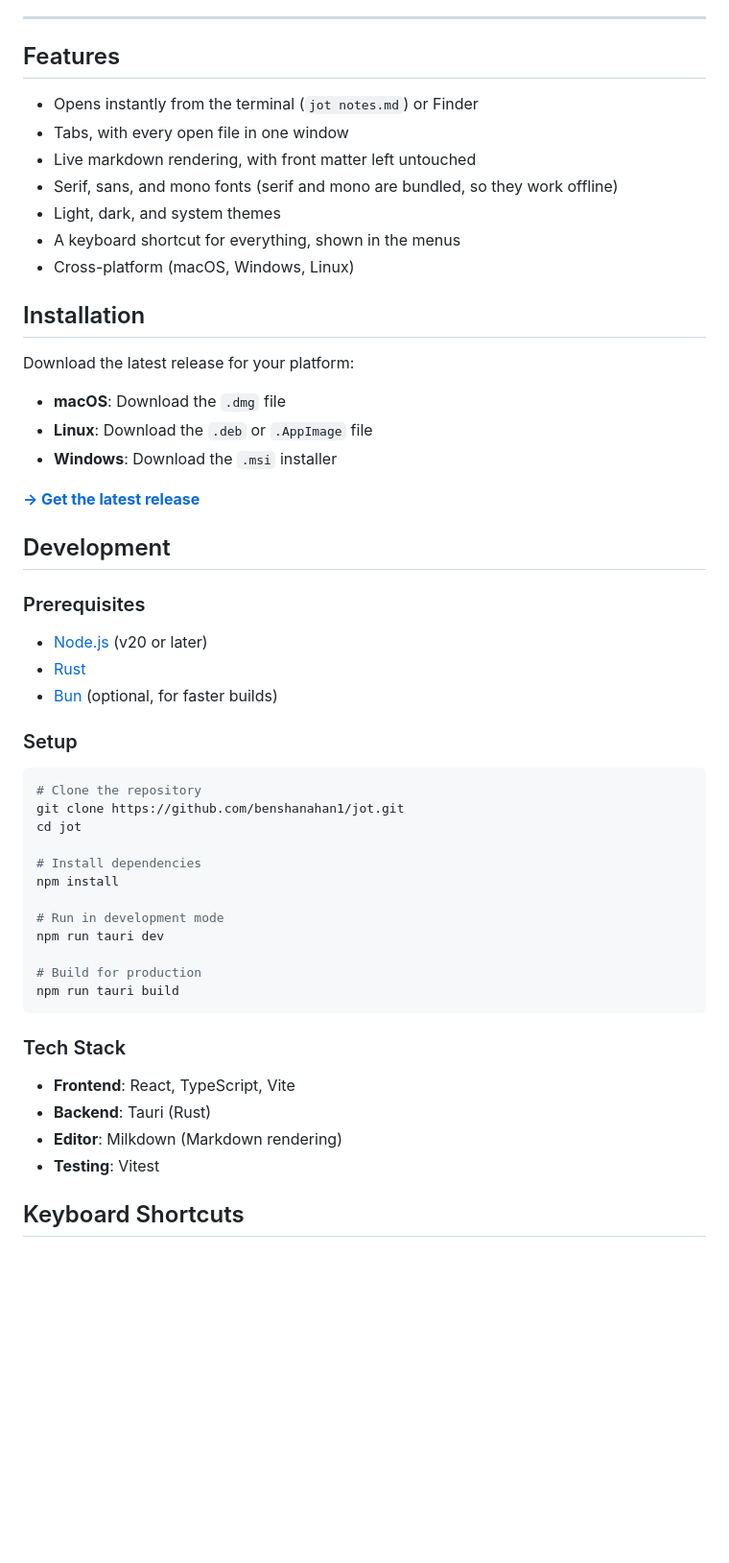
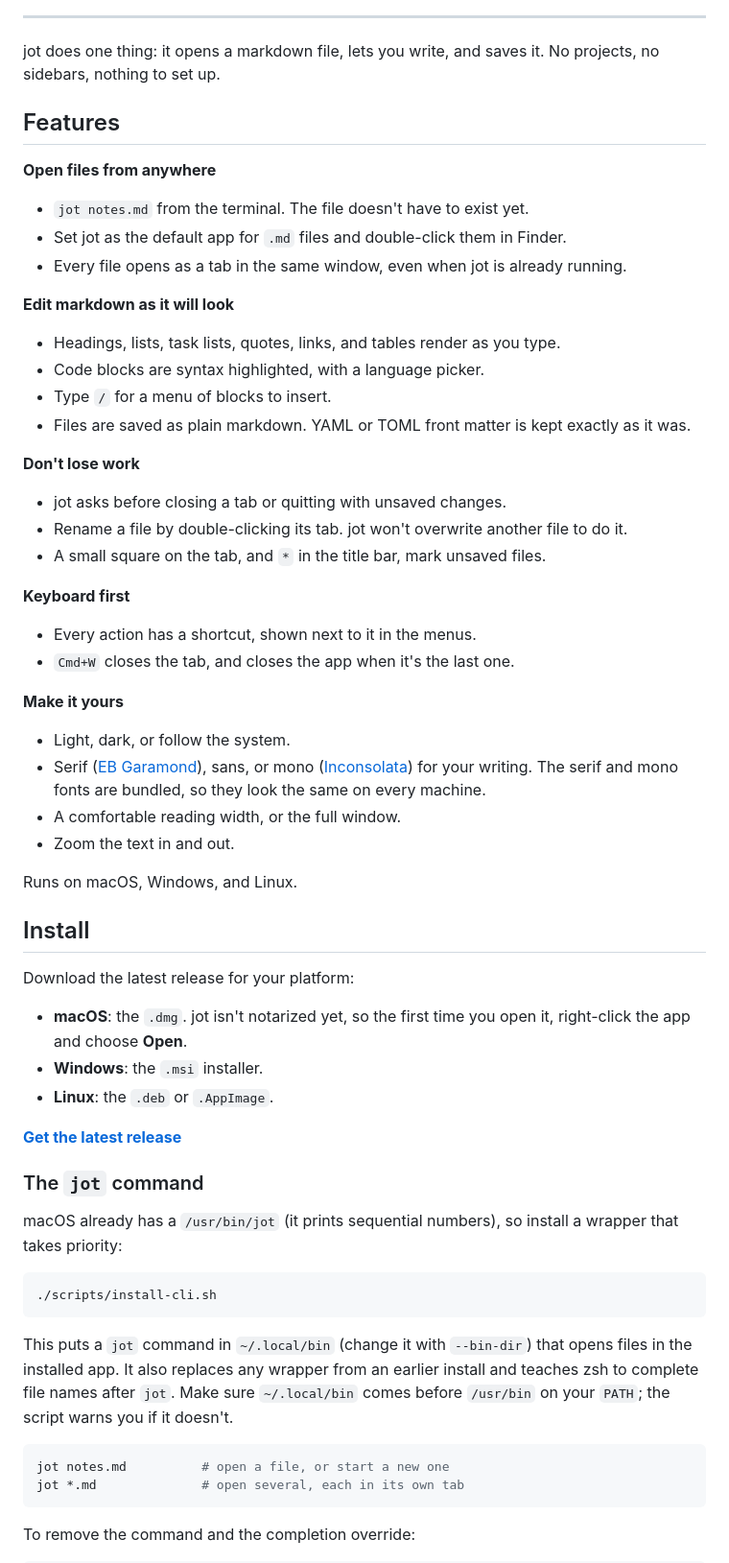
Before and after one commit to benshanahan1/jot, a Markdown page: README.md, the part around one of its changes. Shown at 96% size. Drawn GitHub-style; blank space fills up the shorter version.

````diff
--- a/README.md
+++ b/README.md
@@ -17,57 +18,62 @@ Clean, distraction-free writing with live markdown rendering
 
 ---
 
+jot does one thing: it opens a markdown file, lets you write, and saves it. No projects, no sidebars, nothing to set up.
+
 ## Features
 
-- Opens instantly from the terminal (`jot notes.md`) or Finder
-- Tabs, with every open file in one window
-- Live markdown rendering, with front matter left untouched
-- Serif, sans, and mono fonts (serif and mono are bundled, so they work offline)
-- Light, dark, and system themes
-- A keyboard shortcut for everything, shown in the menus
-- Cross-platform (macOS, Windows, Linux)
+**Open files from anywhere**
+- `jot notes.md` from the terminal. The file doesn't have to exist yet.
+- Set jot as the default app for `.md` files and double-click them in Finder.
+- Every file opens as a tab in the same window, even when jot is already running.
 
-## Installation
+**Edit markdown as it will look**
+- Headings, lists, task lists, quotes, links, and tables render as you type.
+- Code blocks are syntax highlighted, with a language picker.
+- Type `/` for a menu of blocks to insert.
+- Files are saved as plain markdown. YAML or TOML front matter is kept exactly as it was.
+
+**Don't lose work**
+- jot asks before closing a tab or quitting with unsaved changes.
+- Rename a file by double-clicking its tab. jot won't overwrite another file to do it.
+- A small square on the tab, and `*` in the title bar, mark unsaved files.
+
+**Keyboard first**
+- Every action has a shortcut, shown next to it in the menus.
+- `Cmd+W` closes the tab, and closes the app when it's the last one.
+
+**Make it yours**
+- Light, dark, or follow the system.
+- Serif ([EB Garamond](https://fonts.google.com/specimen/EB+Garamond)), sans, or mono ([Inconsolata](https://fonts.google.com/specimen/Inconsolata)) for your writing. The serif and mono fonts are bundled, so they look the same on every machine.
+- A comfortable reading width, or the full window.
+- Zoom the text in and out.
+
+Runs on macOS, Windows, and Linux.
+
+## Install
 
 Download the latest release for your platform:
 
-- **macOS**: Download the `.dmg` file
-- **Linux**: Download the `.deb` or `.AppImage` file
-- **Windows**: Download the `.msi` installer
+- **macOS**: the `.dmg`. jot isn't notarized yet, so the first time you open it, right-click the app and choose **Open**.
+- **Windows**: the `.msi` installer.
+- **Linux**: the `.deb` or `.AppImage`.
 
-[**→ Get the latest release**](https://github.com/benshanahan1/jot/releases/latest)
+[**Get the latest release**](https://github.com/benshanahan1/jot/releases/latest)
 
-## Development
+### The `jot` command
 
-### Prerequisites
-
-- [Node.js](https://nodejs.org/) (v20 or later)
-- [Rust](https://rustup.rs/)
-- [Bun](https://bun.sh/) (optional, for faster builds)
-
-### Setup
+macOS already has a `/usr/bin/jot` (it prints sequential numbers), so install a wrapper that takes priority:
 
 ```bash
-# Clone the repository
-git clone https://github.com/benshanahan1/jot.git
-cd jot
-
-# Install dependencies
-npm install
-
-# Run in development mode
-npm run tauri dev
-
-# Build for production
-npm run tauri build
+./scripts/install-cli.sh
 ```
 
-### Tech Stack
+This puts a `jot` command in `~/.local/bin` (change it with `--bin-dir`) that opens files in the installed app. It also replaces any wrapper from an earlier install and teaches zsh to complete file names after `jot`. Make sure `~/.local/bin` comes before `/usr/bin` on your `PATH`; the script warns you if it doesn't.
 
-- **Frontend**: React, TypeScript, Vite
-- **Backend**: Tauri (Rust)
-- **Editor**: Milkdown (Markdown rendering)
-- **Testing**: Vitest
+```bash
+jot notes.md          # open a file, or start a new one
+jot *.md              # open several, each in its own tab
+```
 
-## Keyboard Shortcuts
+To remove the command and the completion override:
 
````
Also changed, not shown: other parts of README.md (+30 -35 lines), demo-dark.png (added), demo-light.png (added), demo.png (deleted), 6 other files.
